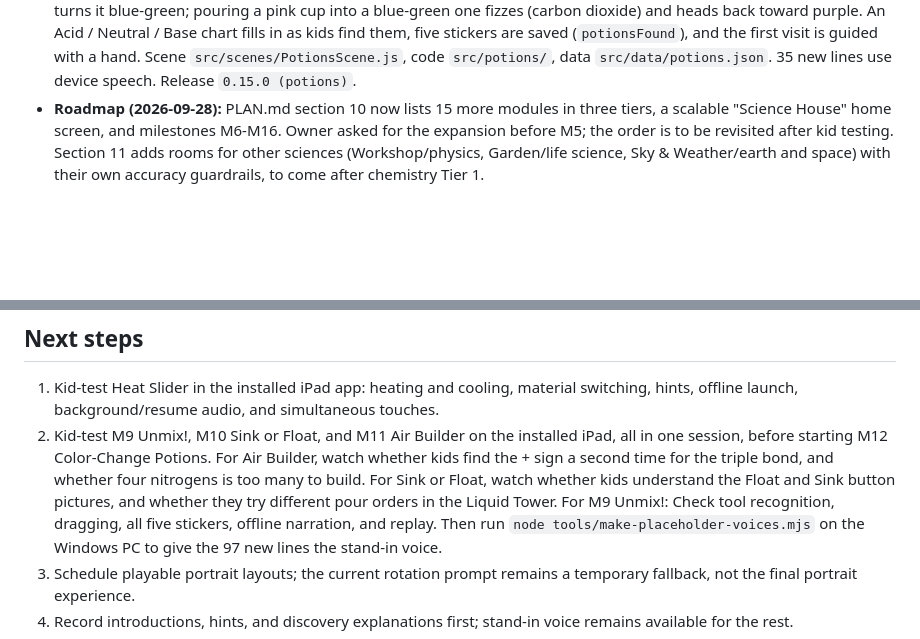
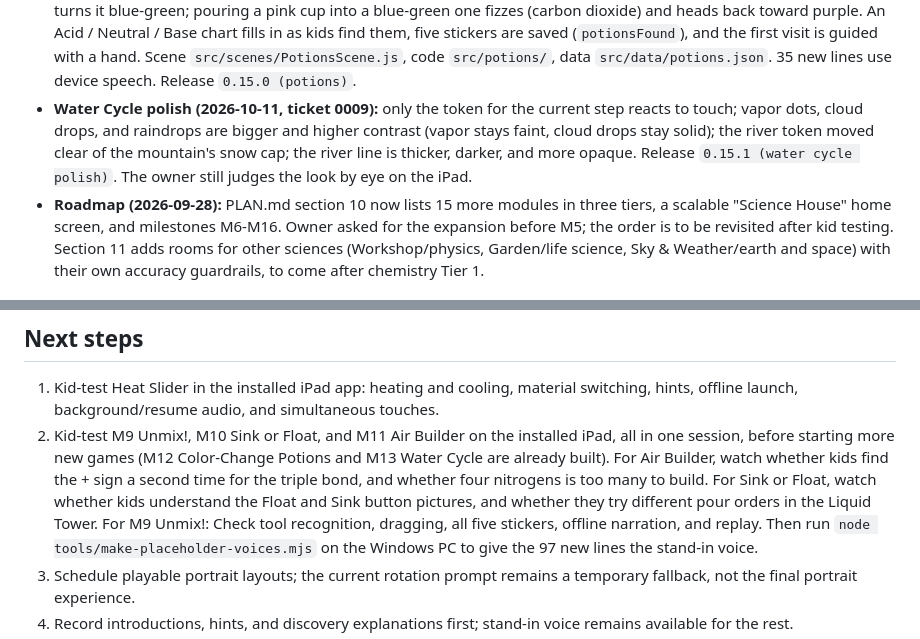
Before and after one commit to jgaffney923/chemistry-app, a Markdown page: STATUS.md, 2 parts joined by grey strips. Drawn GitHub-style; blank space fills up the shorter version.

```diff
--- a/STATUS.md
+++ b/STATUS.md
@@ -25,6 +25,7 @@
 - **Air Builder room fix (2026-10-07, ticket 0001):** Air Builder is listed only in the Lab (M11 had also put it in the Kitchen), and the home screen can now suggest it (`suggestedOrder`, after Sink or Float). Release `0.13.2 (air)`, cache version 24.
 - **Sky & Weather room and Water Cycle (2026-10-10, ticket 0003):** a third room on the Science House with Water Cycle: warm the sea (invisible vapor rises as purple dots), cool the air (the dots become pale liquid drops that make a cloud), rain onto the mountain, and a river back to the sea, with a round "up close" window that shows liquid and gas. Each full trip earns a 💧 (`stars.cycle`). The house now fits three rooms: long room names shrink and progress lines wrap inside their windows. Scene `src/scenes/CycleScene.js`, art `src/cycle/art.js`, data `src/data/cycle.json`. 14 new lines (`room.sky`, `cycle.*`) use device speech. Release `0.14.0 (cycle)`.
 - **M12 Color-Change Potions** built (2026-10-11, ticket 0002) in the Lab room: pour lemon juice, vinegar, water, or baking soda water into four cups of purple cabbage juice (drag or tap). Acids turn it pink or red, water leaves it purple, a base turns it blue-green; pouring a pink cup into a blue-green one fizzes (carbon dioxide) and heads back toward purple. An Acid / Neutral / Base chart fills in as kids find them, five stickers are saved (`potionsFound`), and the first visit is guided with a hand. Scene `src/scenes/PotionsScene.js`, code `src/potions/`, data `src/data/potions.json`. 35 new lines use device speech. Release `0.15.0 (potions)`.
+- **Water Cycle polish (2026-10-11, ticket 0009):** only the token for the current step reacts to touch; vapor dots, cloud drops, and raindrops are bigger and higher contrast (vapor stays faint, cloud drops stay solid); the river token moved clear of the mountain's snow cap; the river line is thicker, darker, and more opaque. Release `0.15.1 (water cycle polish)`. The owner still judges the look by eye on the iPad.
 - **Roadmap (2026-09-28):** PLAN.md section 10 now lists 15 more modules in three tiers, a scalable "Science House" home screen, and milestones M6-M16. Owner asked for the expansion before M5; the order is to be revisited after kid testing. Section 11 adds rooms for other sciences (Workshop/physics, Garden/life science, Sky & Weather/earth and space) with their own accuracy guardrails, to come after chemistry Tier 1.
 
 ## Tested
@@ -36,7 +37,7 @@ On the real iPad: installs from GitHub Pages and plays; the owner's recorded voi
 
 ## Next steps
 1. Kid-test Heat Slider in the installed iPad app: heating and cooling, material switching, hints, offline launch, background/resume audio, and simultaneous touches.
-2. Kid-test M9 Unmix!, M10 Sink or Float, and M11 Air Builder on the installed iPad, all in one session, before starting M12 Color-Change Potions. For Air Builder, watch whether kids find the + sign a second time for the triple bond, and whether four nitrogens is too many to build. For Sink or Float, watch whether kids understand the Float and Sink button pictures, and whether they try different pour orders in the Liquid Tower.
+2. Kid-test M9 Unmix!, M10 Sink or Float, and M11 Air Builder on the installed iPad, all in one session, before starting more new games (M12 Color-Change Potions and M13 Water Cycle are already built). For Air Builder, watch whether kids find the + sign a second time for the triple bond, and whether four nitrogens is too many to build. For Sink or Float, watch whether kids understand the Float and Sink button pictures, and whether they try different pour orders in the Liquid Tower.
    For M9 Unmix!: Check tool recognition, dragging, all five stickers, offline narration, and replay. Then run `node tools/make-placeholder-voices.mjs` on the Windows PC to give the 97 new lines the stand-in voice.
 3. Schedule playable portrait layouts; the current rotation prompt remains a temporary fallback, not the final portrait experience.
 4. Record introductions, hints, and discovery explanations first; stand-in voice remains available for the rest.
```
Also changed, not shown: other parts of STATUS.md (+1 -1 lines), README.md (+1 -1 lines).
